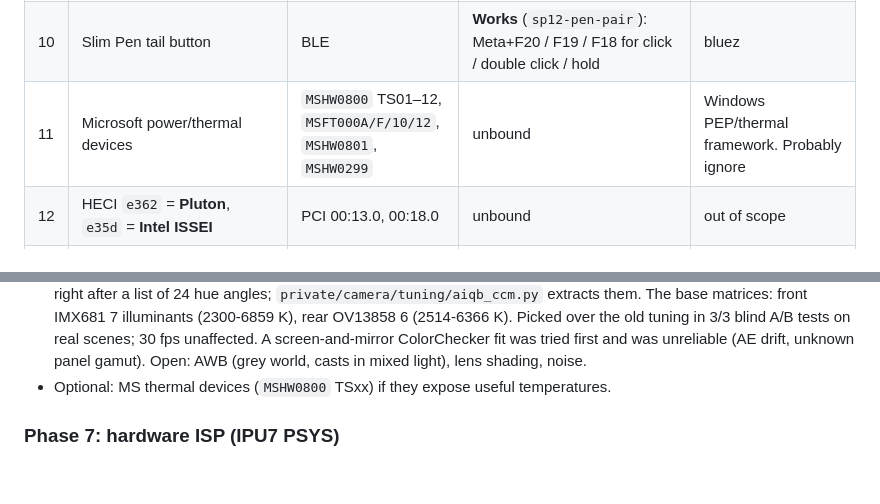
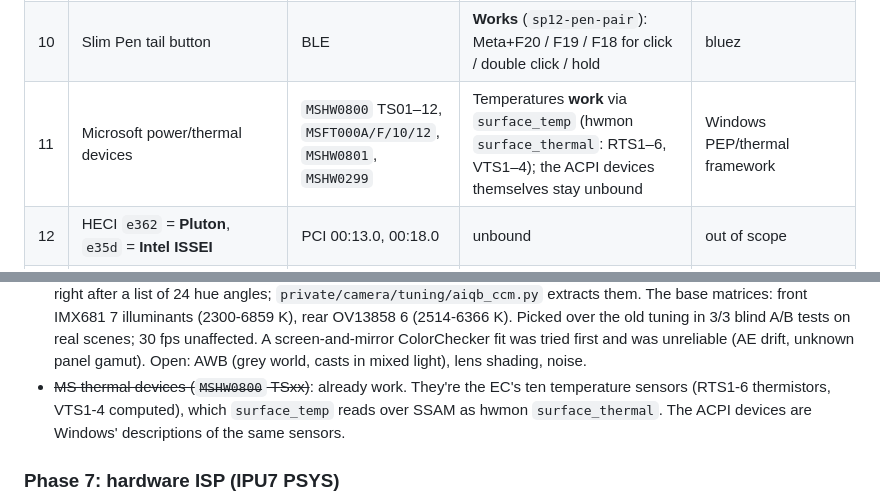
Before and after one commit to turbineBMW/surface-pro-12-linux, a Markdown page: docs/peripheral-plan.md, 2 parts joined by grey strips. Drawn GitHub-style; blank space fills up the shorter version.

Commit message:
Plan: MSHW0800 thermal sensors already read via surface_temp; Phase 6 done
Co-Authored-By: Claude Opus 5.5 (1M context) <noreply@anthropic.com>

```diff
--- a/docs/peripheral-plan.md
+++ b/docs/peripheral-plan.md
@@ -33,7 +33,7 @@ thread (zR-JB's eight-patch series, MosesKim84), and `~/Projects/sp11`.
 | 8 | Suspend | s2idle only | **S0ix reached** on lid close (19.6 s residency); keyboard wake and longer suspends still untested | |
 | 9 | Speakers | `rt1320` | **Fine, not reproduced** (2026-09-24): loud and clean at 100% and at low steps with bass-heavy tracks. #2144 had reported distortion at high volume and low loudness at low volume | |
 | 10 | Slim Pen tail button | BLE | **Works** (`sp12-pen-pair`): Meta+F20 / F19 / F18 for click / double click / hold | bluez |
-| 11 | Microsoft power/thermal devices | `MSHW0800` TS01–12, `MSFT000A/F/10/12`, `MSHW0801`, `MSHW0299` | unbound | Windows PEP/thermal framework. Probably ignore |
+| 11 | Microsoft power/thermal devices | `MSHW0800` TS01–12, `MSFT000A/F/10/12`, `MSHW0801`, `MSHW0299` | Temperatures **work** via `surface_temp` (hwmon `surface_thermal`: RTS1–6, VTS1–4); the ACPI devices themselves stay unbound | Windows PEP/thermal framework |
 | 12 | HECI `e362` = **Pluton**, `e35d` = **Intel ISSEI** | PCI 00:13.0, 00:18.0 | unbound | out of scope |
 | 13 | Ambient light sensor (ISH virtual sensor, "INTEL / Model 0") | ISH `HID-SENSOR-200041` | **Works when streamed** (`sp12-als`, tools 1.5 → `/run/sp12-als/lux`). The one-shot read (`in_illuminance_raw`) returns a stale cached report, so sysfs polling and iio-sensor-proxy (whose 0.5 s buffer probe times out; the sensor reports every 0.75 s) see 0. Insensitive, as in Windows: TV-lit room 0 lux, overhead light 1–20, flashlight to ~2800. Reads 4006 K / x 0.380 / y 0.376 when too dark for colour | `hid-sensor-als`: correct |
 | — | Limine `protocol: linux` | — | still freezes after handoff | tracked in `docs/limine.md` |
@@ -423,7 +423,10 @@ Findings (2026-09-24):
   30 fps unaffected. A screen-and-mirror ColorChecker fit was tried first and was
   unreliable (AE drift, unknown panel gamut). Open: AWB (grey world, casts in mixed
   light), lens shading, noise.
-- Optional: MS thermal devices (`MSHW0800` TSxx) if they expose useful temperatures.
+- ~~MS thermal devices (`MSHW0800` TSxx)~~: already work. They're the EC's ten
+  temperature sensors (RTS1-6 thermistors, VTS1-4 computed), which `surface_temp`
+  reads over SSAM as hwmon `surface_thermal`. The ACPI devices are Windows'
+  descriptions of the same sensors.
 
 ### Phase 7: hardware ISP (IPU7 PSYS)
 Windows' image quality comes from IPU7's hardware ISP (PSYS): denoise, CCM, AWB and
```
